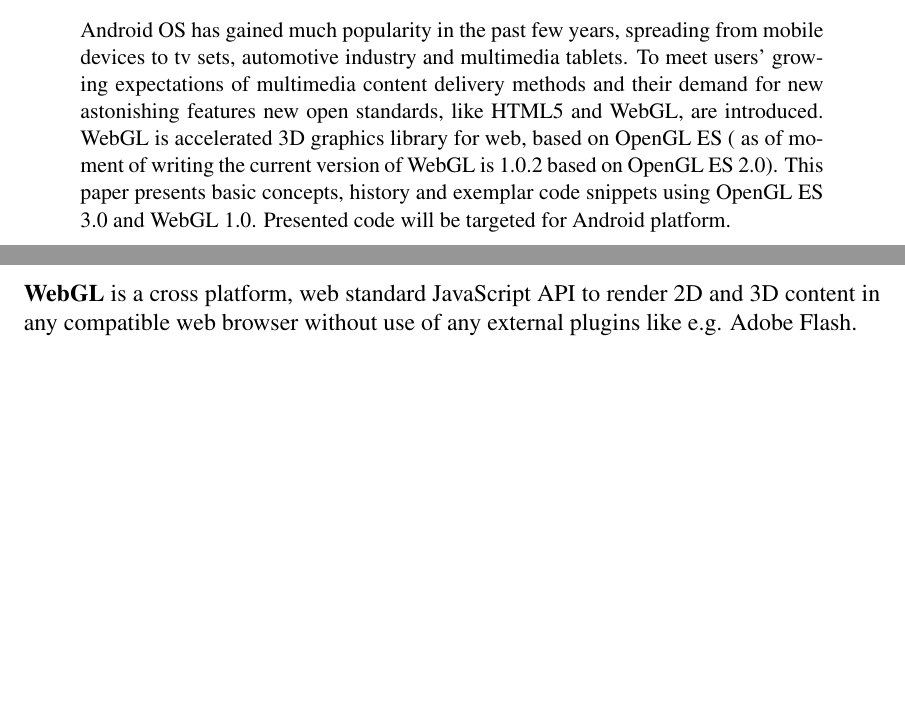
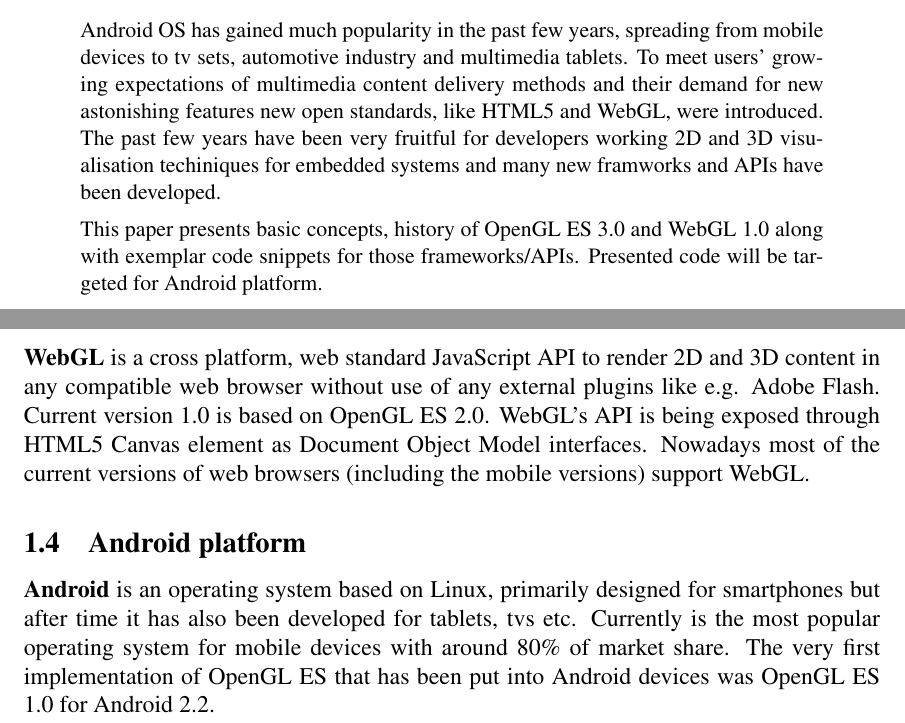
Before and after one commit to pmalek/opengl_webgl_seminarpaper, a LaTeX paper (main.tex): two parts of pages 1 and 2 of 5, joined at a grey line, cut so that both start at the same text, the shorter picture padded with empty space. Compiled offline with pdfLaTeX.

Commit message:
Refactoring abstract and Introduction.

```diff
--- a/main.tex
+++ b/main.tex
@@ -70,9 +72,10 @@
 \begin{abstract}
 \label{Abstract}
 Android OS has gained much popularity in the past few years, spreading from mobile devices to tv sets, automotive industry and multimedia tablets.
-To meet users' growing expectations of multimedia content delivery methods and their demand for new astonishing features new open standards, like HTML5 and WebGL, are introduced.
-WebGL is accelerated 3D graphics library for web, based on OpenGL ES ( as of moment of writing the current version of WebGL is 1.0.2 based on OpenGL ES 2.0).
-This paper presents basic concepts, history and exemplar code snippets using OpenGL ES 3.0 and WebGL 1.0.
+To meet users' growing expectations of multimedia content delivery methods and their demand for new astonishing features new open standards, like HTML5 and WebGL, were introduced.
+The past few years have been very fruitful for developers working 2D and 3D visualisation techiniques for embedded systems and many new framworks and APIs have been developed.
+
+This paper presents basic concepts, history of OpenGL ES 3.0 and WebGL 1.0 along with exemplar code snippets for those frameworks/APIs.
 Presented code will be targeted for Android platform.
 \end{abstract}
 
@@ -104,7 +107,13 @@ Version 3.0 is also backward compatible with OpenGL ES 2.0 enabling developers t
 
 \subsection{WebGL}
 \textbf{WebGL} is a cross platform, web standard JavaScript API to render 2D and 3D content in any compatible web browser without use of any external plugins like e.g. Adobe Flash.
+Current version 1.0 is based on OpenGL ES 2.0. WebGL's API is being exposed through HTML5 Canvas element as Document Object Model interfaces.
+Nowadays most of the current versions of web browsers (including the mobile versions) support WebGL.
 
+\subsection{Android platform} % (fold)
+\textbf{Android} is an operating system based on Linux, primarily designed for smartphones but after time it has also been developed for tablets, tvs etc.
+Currently is the most popular operating system for mobile devices with around 80\% of market share.
+The very first implementation of OpenGL ES that has been put into Android devices was OpenGL ES 1.0 for Android 2.2.
 
 %============================================================
 
```
Also changed, not shown: main.tex (8 more changed lines), 1 other file.
